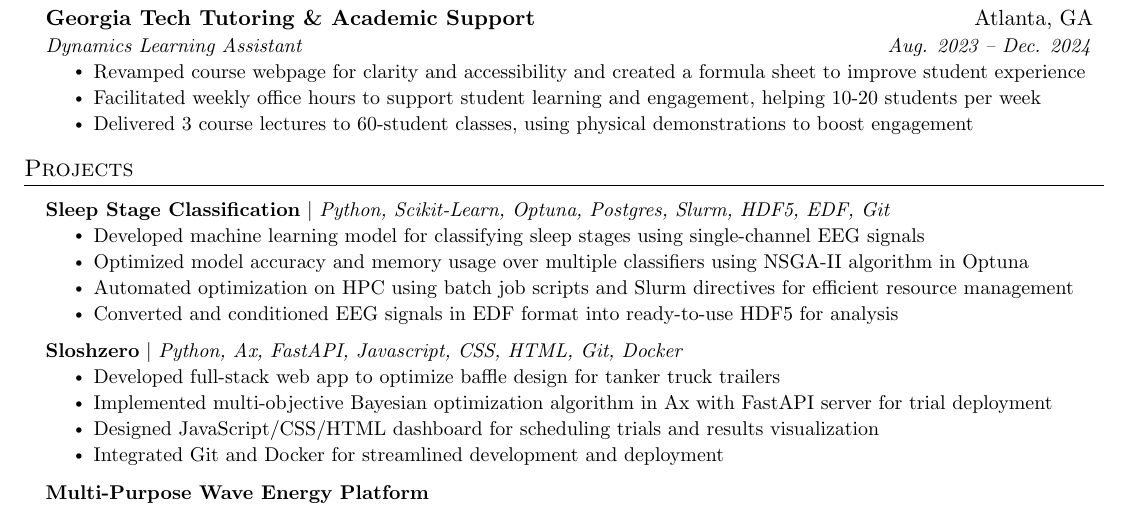
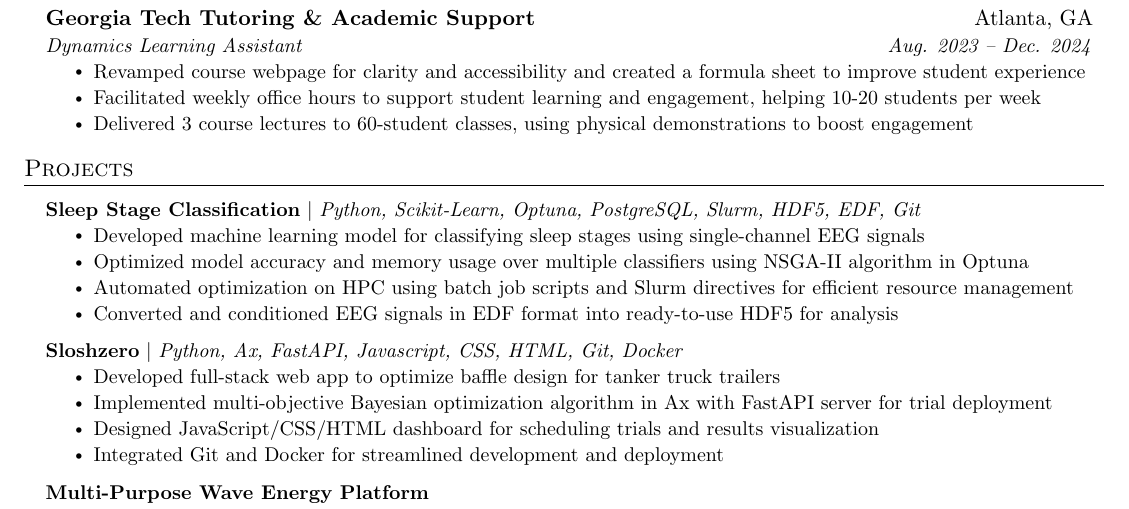
Before and after one commit to noahfrank3/resume, a LaTeX CV (Noah_Frank_resume.tex): part of the page, cut so that both start at the same text. Compiled offline with pdfLaTeX.

Commit message:
Change 'Postgres' to 'PostgreSQL'

```diff
--- a/Noah_Frank_resume.tex
+++ b/Noah_Frank_resume.tex
@@ -238,7 +238,7 @@
 \section{Projects}
     \resumeSubHeadingListStart
       \resumeProjectHeading
-          {\textbf{Sleep Stage Classification} $|$ \emph{Python, Scikit-Learn, Optuna, Postgres, Slurm, HDF5, EDF, Git}}
+          {\textbf{Sleep Stage Classification} $|$ \emph{Python, Scikit-Learn, Optuna, PostgreSQL, Slurm, HDF5, EDF, Git}}
           \resumeItemListStart
             \resumeItem{Developed machine learning model for classifying sleep stages using single-channel EEG signals}
             \resumeItem{Optimized model accuracy and memory usage over multiple classifiers using NSGA-II algorithm in Optuna}
```
